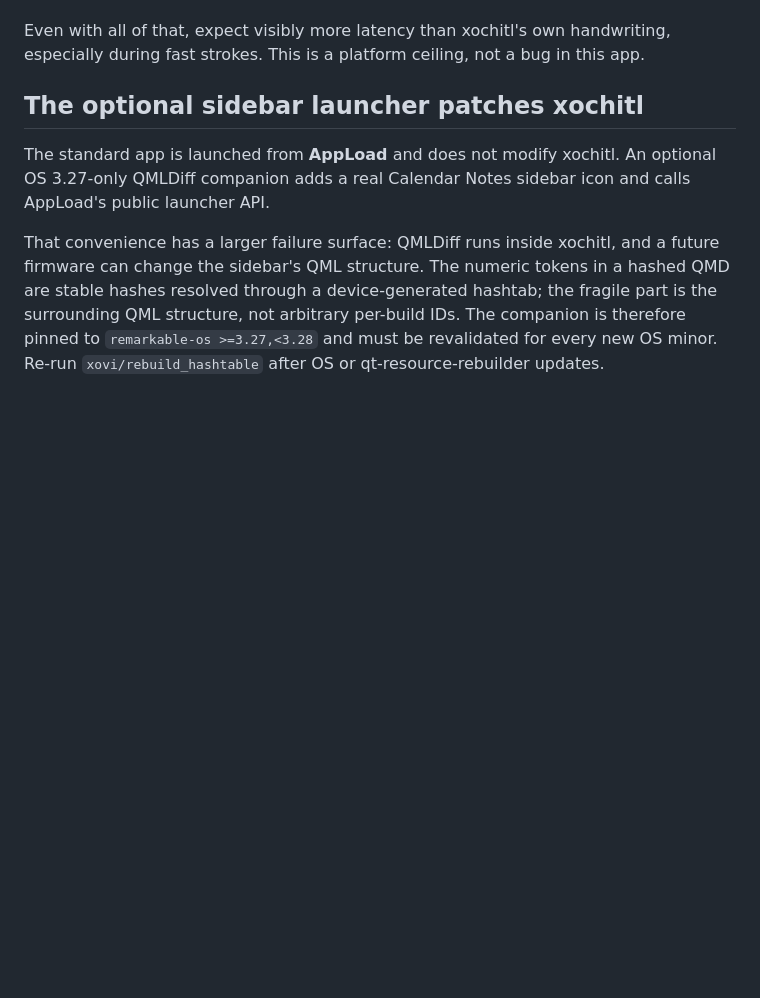
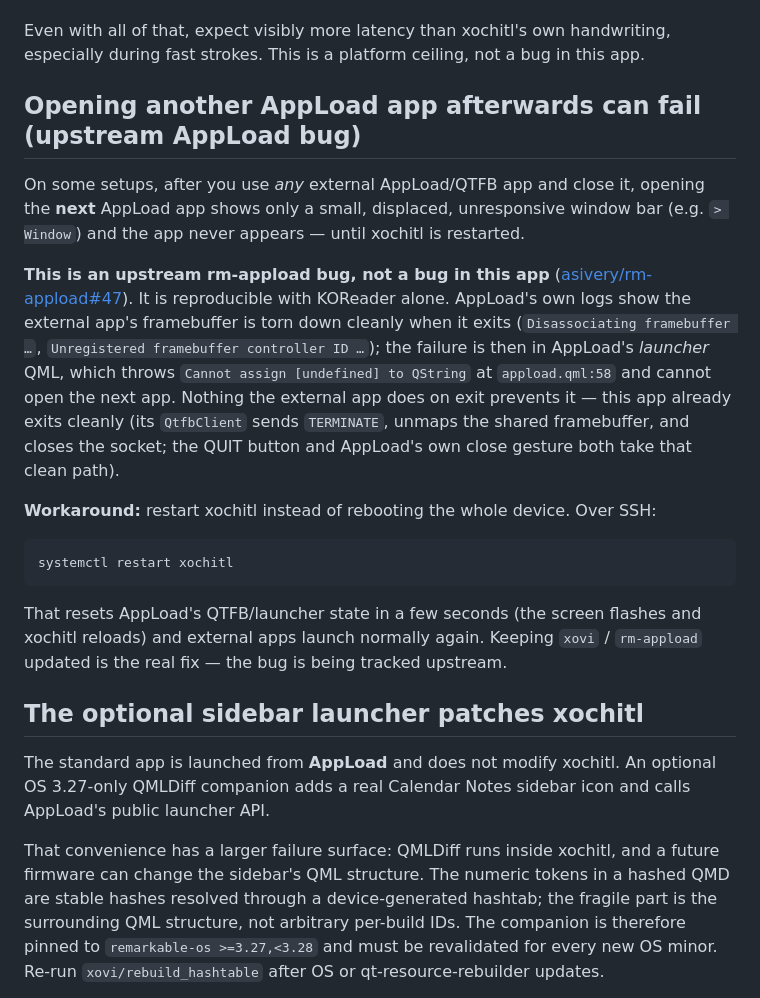
Before and after one commit to astafan8/remarkable-calendar-notes, a Markdown page: docs/LIMITATIONS.md, the part around the change. Drawn GitHub-style; blank space fills up the shorter version.

Commit message:
Document the upstream AppLoad "next app won't open" bug + workaround (#60)
Root-caused the "broken > Window when opening another AppLoad app after
this one" report: it is upstream rm-appload bug #47, reproducible with
KOReader alone. AppLoad's own logs show the external app's QTFB
framebuffer is torn down cleanly on exit; the failure is then in AppLoad's
launcher QML ("Cannot assign [undefined] to QString" at appload.qml:58),
which no external app can prevent. This app already exits cleanly (QUIT
and the AppLoad close gesture both send TERMINATE + munmap + close).

Document it as a known limitation with the fast workaround (restart
xochitl via `systemctl restart xochitl`, no full reboot) in
docs/LIMITATIONS.md, and add a short discoverable note in the README.

Co-authored-by: astafan8 <astafan8@users.noreply.github.com>
Co-authored-by: Copilot <223556219+Copilot@users.noreply.github.com>
Copilot-Session: 702cda0c-9192-4561-adc6-48af7e37539a

````diff
--- a/docs/LIMITATIONS.md
+++ b/docs/LIMITATIONS.md
@@ -91,6 +91,37 @@ faithfully.
 Even with all of that, expect visibly more latency than xochitl's own
 handwriting, especially during fast strokes. This is a platform ceiling,
 not a bug in this app.
+
+## Opening another AppLoad app afterwards can fail (upstream AppLoad bug)
+
+On some setups, after you use *any* external AppLoad/QTFB app and close
+it, opening the **next** AppLoad app shows only a small, displaced,
+unresponsive window bar (e.g. `> Window`) and the app never appears —
+until xochitl is restarted.
+
+**This is an upstream rm-appload bug, not a bug in this app**
+([asivery/rm-appload#47](https://github.com/asivery/rm-appload/issues/47)).
+It is reproducible with KOReader alone. AppLoad's own logs show the
+external app's framebuffer is torn down cleanly when it exits
+(`Disassociating framebuffer …`, `Unregistered framebuffer controller
+ID …`); the failure is then in AppLoad's *launcher* QML, which throws
+`Cannot assign [undefined] to QString` at `appload.qml:58` and cannot
+open the next app. Nothing the external app does on exit prevents it —
+this app already exits cleanly (its `QtfbClient` sends `TERMINATE`,
+unmaps the shared framebuffer, and closes the socket; the QUIT button and
+AppLoad's own close gesture both take that clean path).
+
+**Workaround:** restart xochitl instead of rebooting the whole device.
+Over SSH:
+
+```
+systemctl restart xochitl
+```
+
+That resets AppLoad's QTFB/launcher state in a few seconds (the screen
+flashes and xochitl reloads) and external apps launch normally again.
+Keeping `xovi` / `rm-appload` updated is the real fix — the bug is being
+tracked upstream.
 
 ## The optional sidebar launcher patches xochitl
 
````
Also changed, not shown: README.md (+13 -0 lines).
